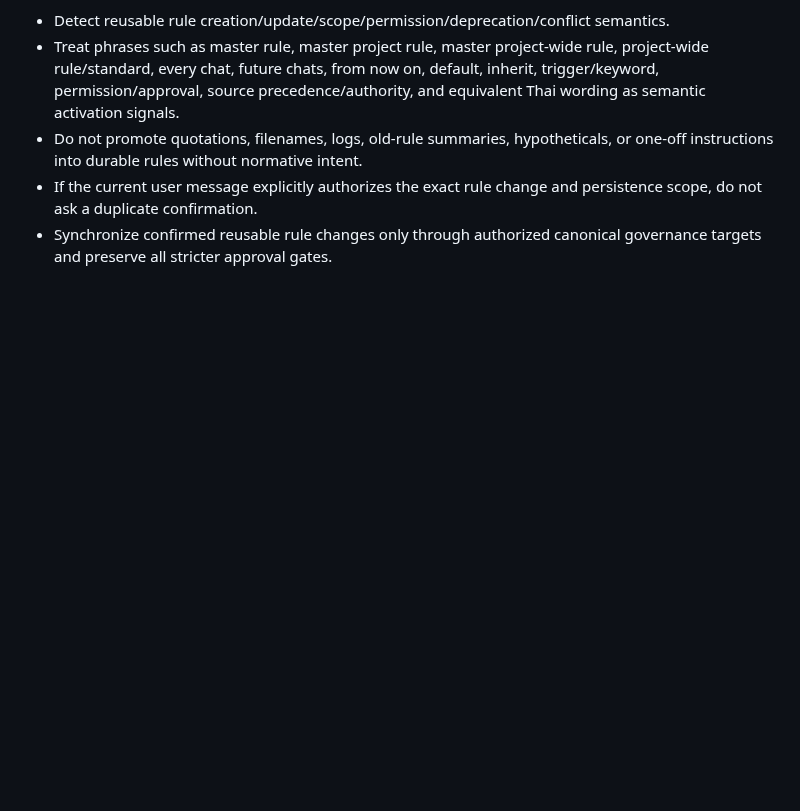
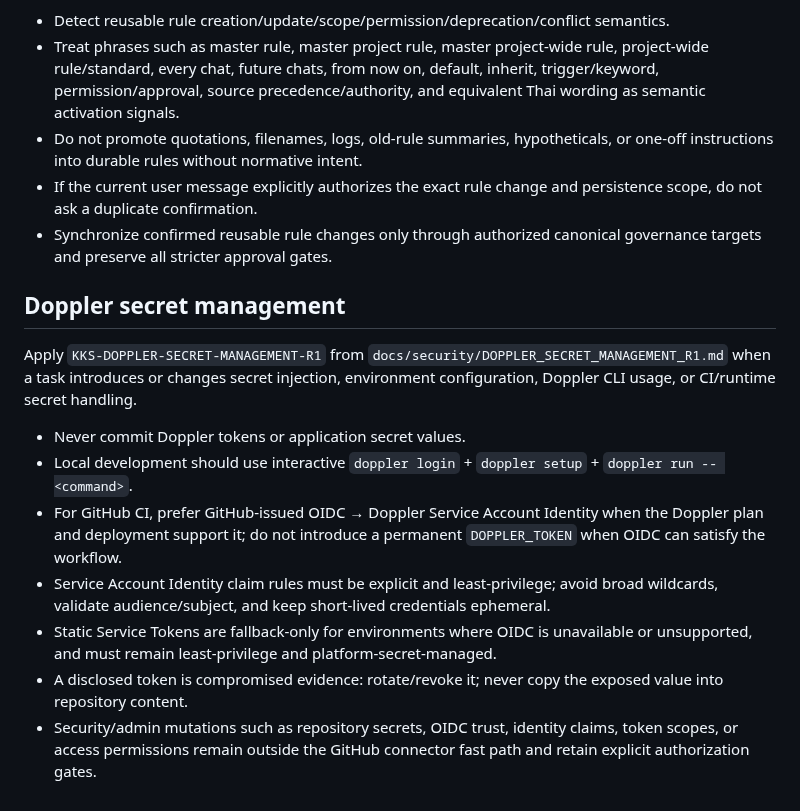
Before and after one commit to RepoKan/K-Knowledgeable-, a Markdown page: AGENTS.md, the part around the change. Drawn GitHub-style; blank space fills up the shorter version.

Commit message:
docs: add OIDC-first Doppler security routing

```diff
--- a/AGENTS.md
+++ b/AGENTS.md
@@ -130,3 +130,15 @@ Apply `KKS-RULE-GOVERNANCE-UPDATE-GATE-R1` and `KKS-RULE-GOVERNANCE-AGENT-R1` fr
 - Do not promote quotations, filenames, logs, old-rule summaries, hypotheticals, or one-off instructions into durable rules without normative intent.
 - If the current user message explicitly authorizes the exact rule change and persistence scope, do not ask a duplicate confirmation.
 - Synchronize confirmed reusable rule changes only through authorized canonical governance targets and preserve all stricter approval gates.
+
+## Doppler secret management
+
+Apply `KKS-DOPPLER-SECRET-MANAGEMENT-R1` from `docs/security/DOPPLER_SECRET_MANAGEMENT_R1.md` when a task introduces or changes secret injection, environment configuration, Doppler CLI usage, or CI/runtime secret handling.
+
+- Never commit Doppler tokens or application secret values.
+- Local development should use interactive `doppler login` + `doppler setup` + `doppler run -- <command>`.
+- For GitHub CI, prefer GitHub-issued OIDC → Doppler Service Account Identity when the Doppler plan and deployment support it; do not introduce a permanent `DOPPLER_TOKEN` when OIDC can satisfy the workflow.
+- Service Account Identity claim rules must be explicit and least-privilege; avoid broad wildcards, validate audience/subject, and keep short-lived credentials ephemeral.
+- Static Service Tokens are fallback-only for environments where OIDC is unavailable or unsupported, and must remain least-privilege and platform-secret-managed.
+- A disclosed token is compromised evidence: rotate/revoke it; never copy the exposed value into repository content.
+- Security/admin mutations such as repository secrets, OIDC trust, identity claims, token scopes, or access permissions remain outside the GitHub connector fast path and retain explicit authorization gates.
```
